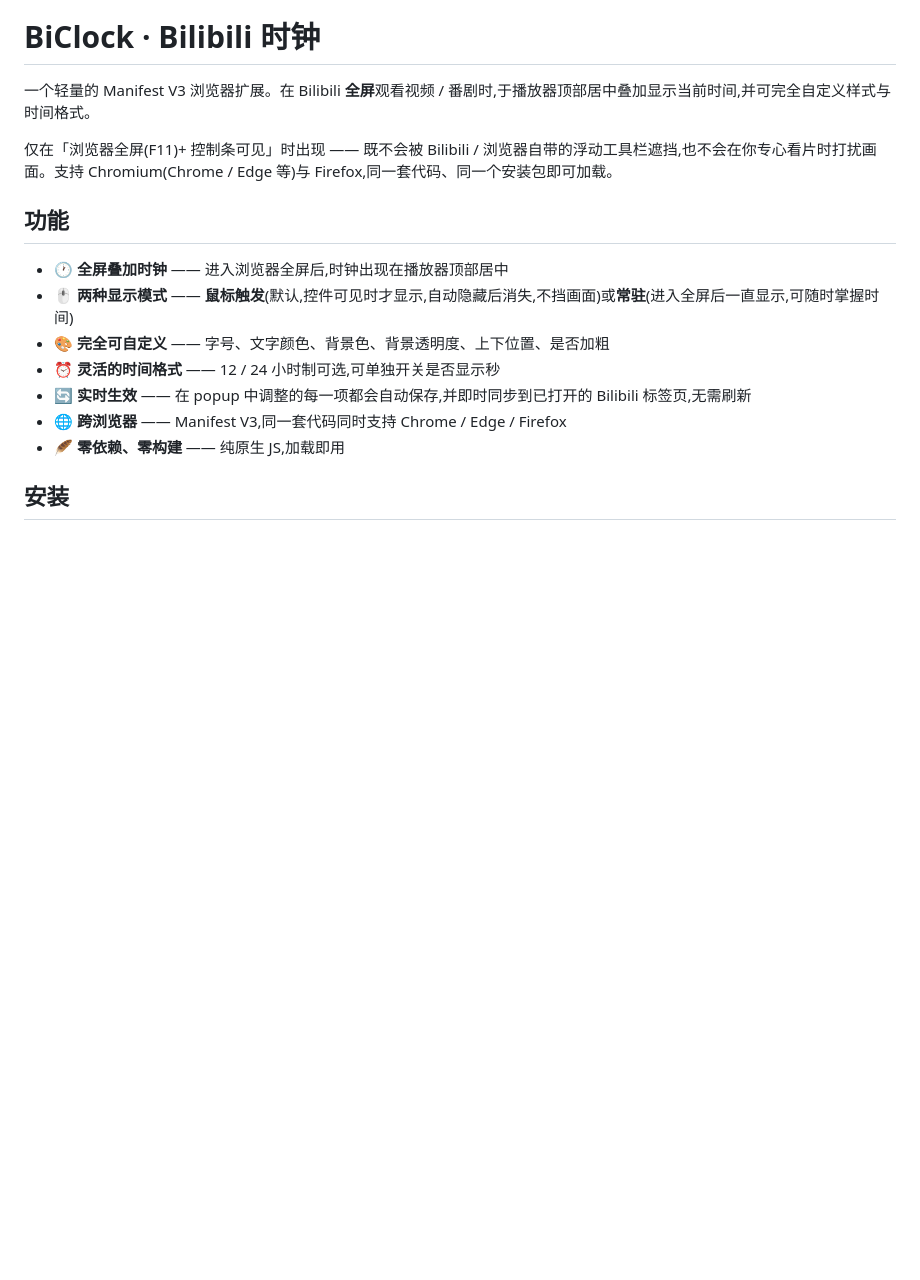
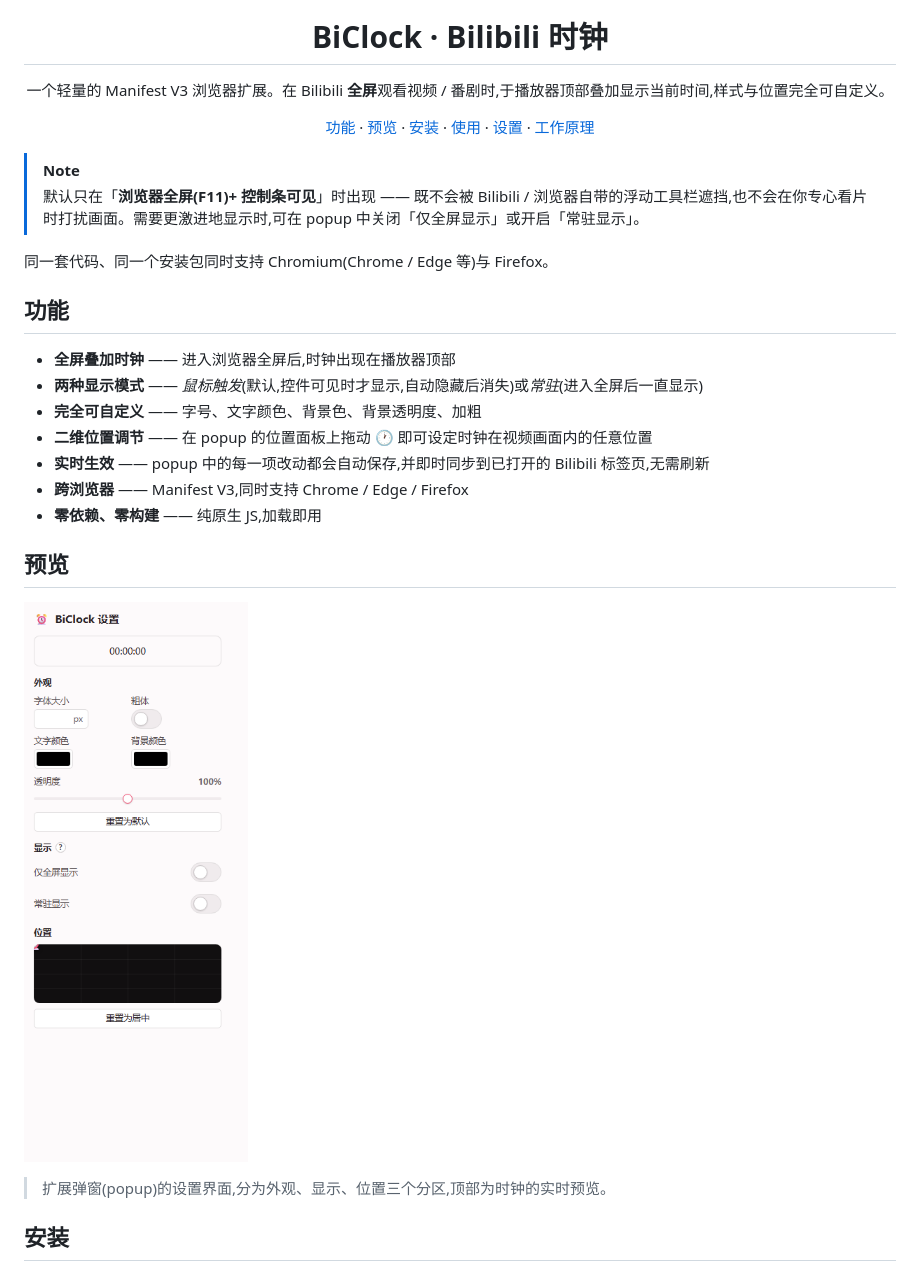
Before and after one commit to ouyangfeng2022/BiClock, a Markdown page: README.md, the part around one of its changes. Drawn GitHub-style; pictures changed too: popup-shot.png (added); blank space fills up the shorter version.

```diff
--- a/README.md
+++ b/README.md
@@ -1,18 +5,31 @@
 # BiClock · Bilibili 时钟
 
-一个轻量的 Manifest V3 浏览器扩展。在 Bilibili **全屏**观看视频 / 番剧时,于播放器顶部居中叠加显示当前时间,并可完全自定义样式与时间格式。
+一个轻量的 Manifest V3 浏览器扩展。在 Bilibili **全屏**观看视频 / 番剧时,于播放器顶部叠加显示当前时间,样式与位置完全可自定义。
 
-仅在「浏览器全屏(F11)+ 控制条可见」时出现 —— 既不会被 Bilibili / 浏览器自带的浮动工具栏遮挡,也不会在你专心看片时打扰画面。支持 Chromium(Chrome / Edge 等)与 Firefox,同一套代码、同一个安装包即可加载。
+[功能](#功能) · [预览](#预览) · [安装](#安装) · [使用](#使用) · [设置](#设置) · [工作原理](#工作原理)
+
+</div>
+
+> [!NOTE]
+> 默认只在「**浏览器全屏(F11)+ 控制条可见**」时出现 —— 既不会被 Bilibili / 浏览器自带的浮动工具栏遮挡,也不会在你专心看片时打扰画面。需要更激进地显示时,可在 popup 中关闭「仅全屏显示」或开启「常驻显示」。
+
+同一套代码、同一个安装包同时支持 Chromium(Chrome / Edge 等)与 Firefox。
 
 ## 功能
 
-- 🕐 **全屏叠加时钟** —— 进入浏览器全屏后,时钟出现在播放器顶部居中
-- 🖱️ **两种显示模式** —— **鼠标触发**(默认,控件可见时才显示,自动隐藏后消失,不挡画面)或**常驻**(进入全屏后一直显示,可随时掌握时间)
-- 🎨 **完全可自定义** —— 字号、文字颜色、背景色、背景透明度、上下位置、是否加粗
-- ⏰ **灵活的时间格式** —— 12 / 24 小时制可选,可单独开关是否显示秒
-- 🔄 **实时生效** —— 在 popup 中调整的每一项都会自动保存,并即时同步到已打开的 Bilibili 标签页,无需刷新
-- 🌐 **跨浏览器** —— Manifest V3,同一套代码同时支持 Chrome / Edge / Firefox
-- 🪶 **零依赖、零构建** —— 纯原生 JS,加载即用
+- **全屏叠加时钟** —— 进入浏览器全屏后,时钟出现在播放器顶部
+- **两种显示模式** —— *鼠标触发*(默认,控件可见时才显示,自动隐藏后消失)或*常驻*(进入全屏后一直显示)
+- **完全可自定义** —— 字号、文字颜色、背景色、背景透明度、加粗
+- **二维位置调节** —— 在 popup 的位置面板上拖动 🕐 即可设定时钟在视频画面内的任意位置
+- **实时生效** —— popup 中的每一项改动都会自动保存,并即时同步到已打开的 Bilibili 标签页,无需刷新
+- **跨浏览器** —— Manifest V3,同时支持 Chrome / Edge / Firefox
+- **零依赖、零构建** —— 纯原生 JS,加载即用
+
+## 预览
+
+![BiClock 设置 popup](./popup-shot.png)
+
+> 扩展弹窗(popup)的设置界面,分为外观、显示、位置三个分区,顶部为时钟的实时预览。
 
 ## 安装
 
```
Also changed, not shown: other parts of README.md (+30 -26 lines), 1 other file.
